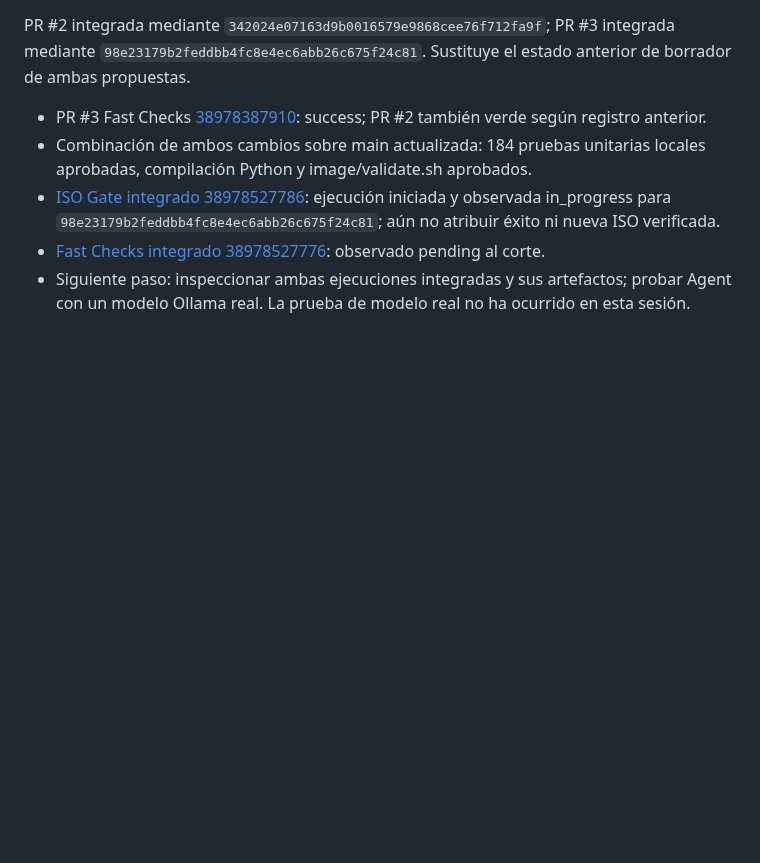
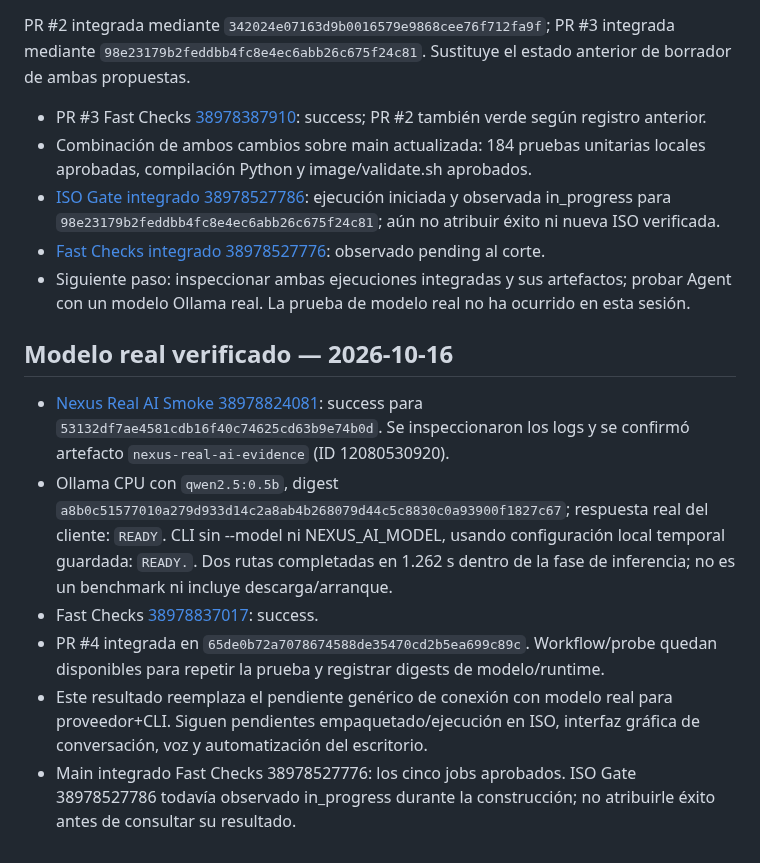
Before and after one commit to CmdOS-system/Nexus-os, a Markdown page: docs/PROJECT-CONTINUITY.md, the part around the change. Drawn GitHub-style; blank space fills up the shorter version.

Commit message:
docs: record successful real Ollama and saved-model CLI evidence

```diff
--- a/docs/PROJECT-CONTINUITY.md
+++ b/docs/PROJECT-CONTINUITY.md
@@ -93,3 +93,12 @@ PR #2 integrada mediante `342024e07163d9b0016579e9868cee76f712fa9f`; PR #3 integ
 - [ISO Gate integrado 38978527786](https://github.com/CmdOS-system/Nexus-os/actions/runs/38978527786): ejecución iniciada y observada in_progress para `98e23179b2feddbb4fc8e4ec6abb26c675f24c81`; aún no atribuir éxito ni nueva ISO verificada.
 - [Fast Checks integrado 38978527776](https://github.com/CmdOS-system/Nexus-os/actions/runs/38978527776): observado pending al corte.
 - Siguiente paso: inspeccionar ambas ejecuciones integradas y sus artefactos; probar Agent con un modelo Ollama real. La prueba de modelo real no ha ocurrido en esta sesión.
+
+## Modelo real verificado — 2026-10-16
+
+- [Nexus Real AI Smoke 38978824081](https://github.com/CmdOS-system/Nexus-os/actions/runs/38978824081): success para `53132df7ae4581cdb16f40c74625cd63b9e74b0d`. Se inspeccionaron los logs y se confirmó artefacto `nexus-real-ai-evidence` (ID 12080530920).
+- Ollama CPU con `qwen2.5:0.5b`, digest `a8b0c51577010a279d933d14c2a8ab4b268079d44c5c8830c0a93900f1827c67`; respuesta real del cliente: `READY`. CLI sin --model ni NEXUS_AI_MODEL, usando configuración local temporal guardada: `READY.`. Dos rutas completadas en 1.262 s dentro de la fase de inferencia; no es un benchmark ni incluye descarga/arranque.
+- Fast Checks [38978837017](https://github.com/CmdOS-system/Nexus-os/actions/runs/38978837017): success.
+- PR #4 integrada en `65de0b72a7078674588de35470cd2b5ea699c89c`. Workflow/probe quedan disponibles para repetir la prueba y registrar digests de modelo/runtime.
+- Este resultado reemplaza el pendiente genérico de conexión con modelo real para proveedor+CLI. Siguen pendientes empaquetado/ejecución en ISO, interfaz gráfica de conversación, voz y automatización del escritorio.
+- Main integrado Fast Checks 38978527776: los cinco jobs aprobados. ISO Gate 38978527786 todavía observado in_progress durante la construcción; no atribuirle éxito antes de consultar su resultado.
```
